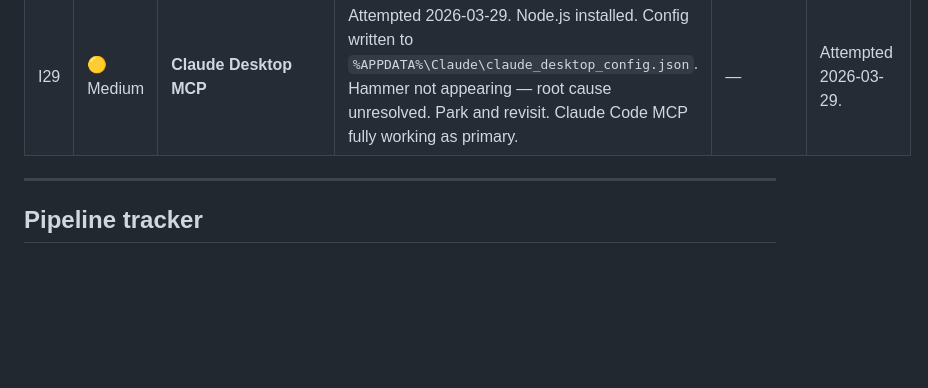
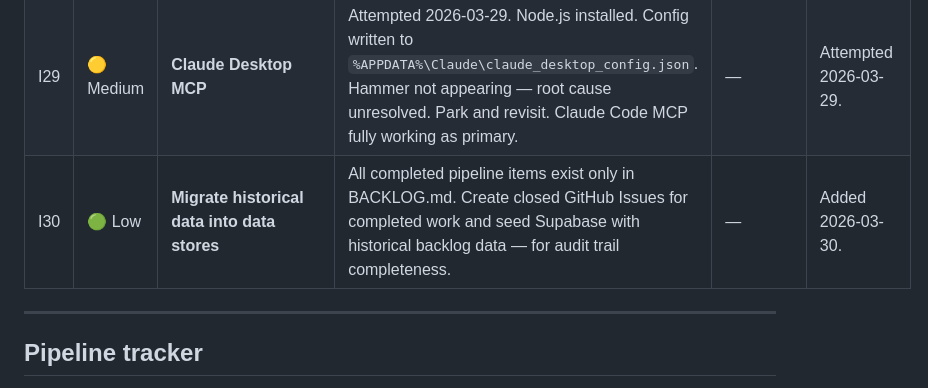
Before and after one commit to Savatar1001/WarWatch, a Markdown page: BACKLOG.md, the part around the change. Rendered like a GitHub page; blank space fills up the shorter version.

Commit message:
Add I30 — migrate historical data into data stores

```diff
--- a/BACKLOG.md
+++ b/BACKLOG.md
@@ -182,6 +182,7 @@
 | I27 | 🔴 Critical | **Migrate primary workflow to Claude Code** | Claude Code (v2.1.86) is now installed and active. All coding, file changes, commits and pushes should be done via CC going forward. claude.ai used for planning, architecture decisions, and session summaries only. This is the #1 tech debt priority. | Deployed | 2026-03-28. |
 | I28 | 🟠 High | **_Tools repo version control** | _Tools git repo created at github.com/Savatar1001/_Tools. Contains Deploy.bat, push-warintel-dev.bat, push-warintel-staging.bat, push-warintel-prod.bat, push-workscrumlist.bat, push-tools.bat, SETUP.bat. Source of truth for all deployment batch files. Deploy.bat self-copies to Projects/ on run. | Deployed | 2026-03-28. |
 | I29 | 🟡 Medium | **Claude Desktop MCP** | Attempted 2026-03-29. Node.js installed. Config written to `%APPDATA%\Claude\claude_desktop_config.json`. Hammer not appearing — root cause unresolved. Park and revisit. Claude Code MCP fully working as primary. | — | Attempted 2026-03-29. |
+| I30 | 🟢 Low | **Migrate historical data into data stores** | All completed pipeline items exist only in BACKLOG.md. Create closed GitHub Issues for completed work and seed Supabase with historical backlog data — for audit trail completeness. | — | Added 2026-03-30. |
 
 ---
 
```
